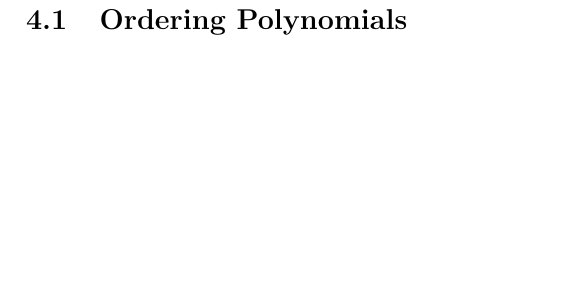
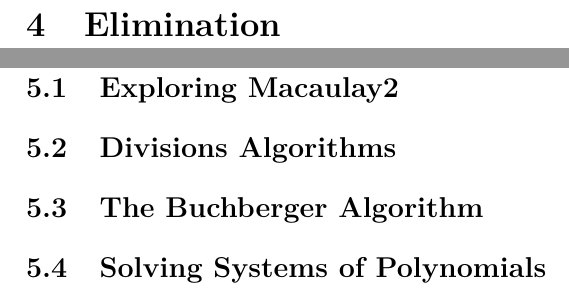
Before and after one commit to Skalmanen/MM6010, a LaTeX paper (latex/main.tex, which reads latex/sections/2_Elimination.tex, latex/sections/4_MacaulayAlgorithms.tex): part of page 17 of 19 before the commit and two parts of pages 16 and 17 of 19 after it, the two joined at a grey line, cut at the place of the change, the shorter picture padded with empty space. Compiled offline with pdfLaTeX.

Commit message:
Starting the section on algorithms

```diff
--- a/latex/sections/2_Elimination.tex
+++ b/latex/sections/2_Elimination.tex
@@ -1,5 +1,2 @@
 \clearpage{\thispagestyle{empty}}
 \section{Elimination}
-
-\subsection{Ordering Polynomials}
-\input{subsections/OrderingPolynomials}
--- a/latex/sections/4_MacaulayAlgorithms.tex
+++ b/latex/sections/4_MacaulayAlgorithms.tex
@@ -0,0 +1,14 @@
+\clearpage{\thispagestyle{empty}}
+\section{Algorithms in Macaulay2}
+
+\subsection{Exploring Macaulay2}
+\input{subsections/4_exploringMacaulay2.tex}
+
+\subsection{Divisions Algorithms}
+\input{subsections/4_DivisionAlgorithms.tex}
+
+\subsection{The Buchberger Algorithm}
+\input{subsections/4_BuchbergerAlgorithm.tex}
+
+\subsection{Solving Systems of Polynomials}
+\input{subsections/4_PolynomialSolution.tex}
```
Also changed, not shown: latex/sections/1_AlgebreicGeometry.tex (+0 -6 lines), latex/main.pdf, latex/subsections/4_BuchbergerAlgorithm.tex (added), latex/subsections/4_DivisionAlgorithms.tex (added), latex/subsections/4_PolynomialSolution.tex (added), latex/subsections/4_exploringMacaulay2.tex (added), latex/subsections/AnAnalyticBridge.tex (deleted), latex/subsections/OrderingPolynomials.tex (deleted), latex/subsections/RingsAndIdeals.tex (deleted).
